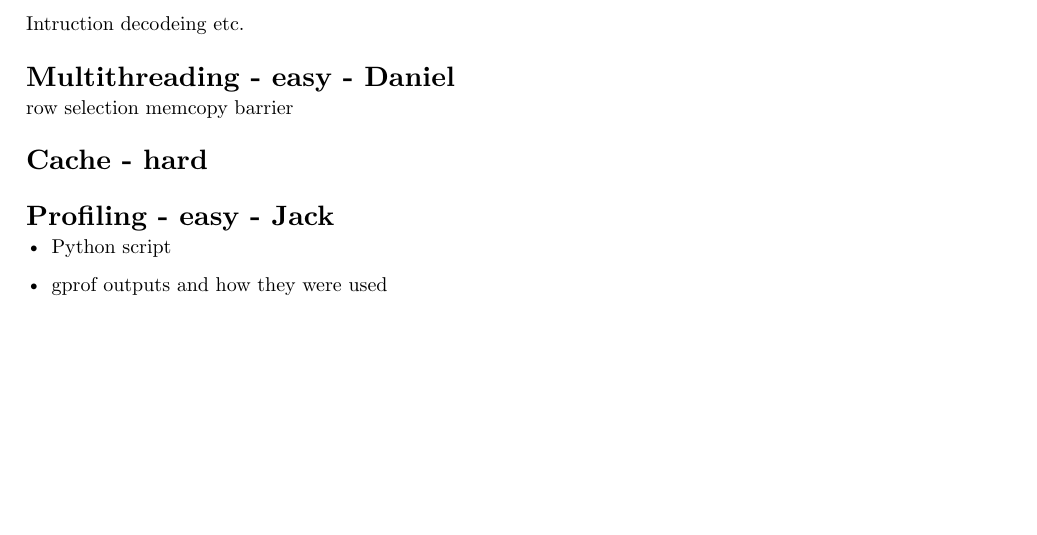
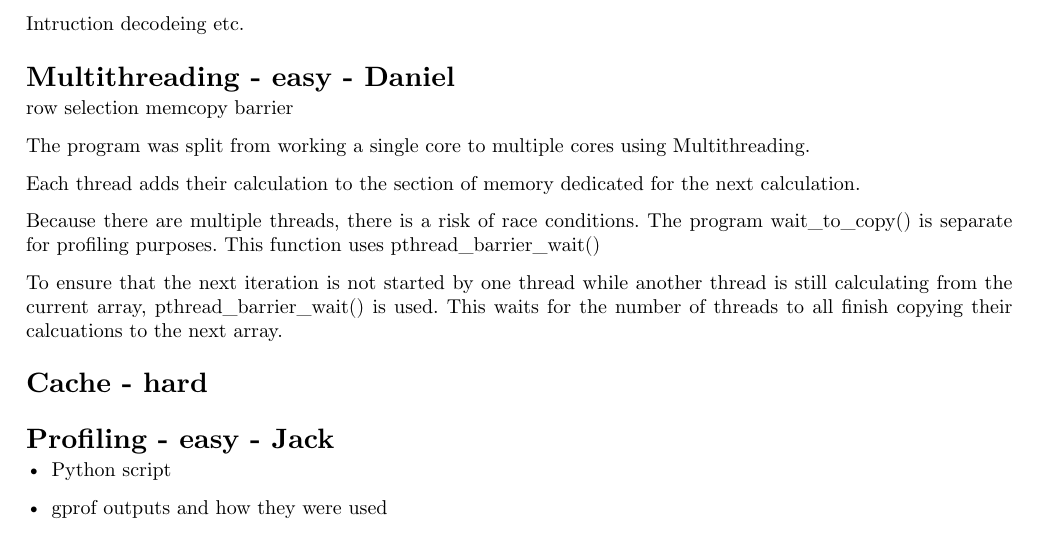
Before and after one commit to jaxsonpd/poisson-solver, a Typst document (doc/report/report.typ): part of page 1 of 2, cut so that both start at the same text, the shorter picture padded with empty space. Compiled offline with Typst 0.15.

Commit message:
switch branch

```diff
--- a/doc/report/report.typ
+++ b/doc/report/report.typ
@@ -62,6 +62,16 @@ row selection
 memcopy
 barrier
 
+The program was split from working a single core to multiple cores using Multithreading.
+
+Each thread adds their calculation to the section of memory dedicated for the next calculation.
+
+Because there are multiple threads, there is a risk of race conditions. The program wait_to_copy() is separate for profiling purposes.
+This function uses pthread_barrier_wait()
+
+To ensure that the next iteration is not started by one thread while another thread is still calculating from the current array, pthread_barrier_wait() is used.
+This waits for the number of threads to all finish copying their calcuations to the next array.
+
 = Cache - hard
 
 = Profiling - easy - Jack
```
